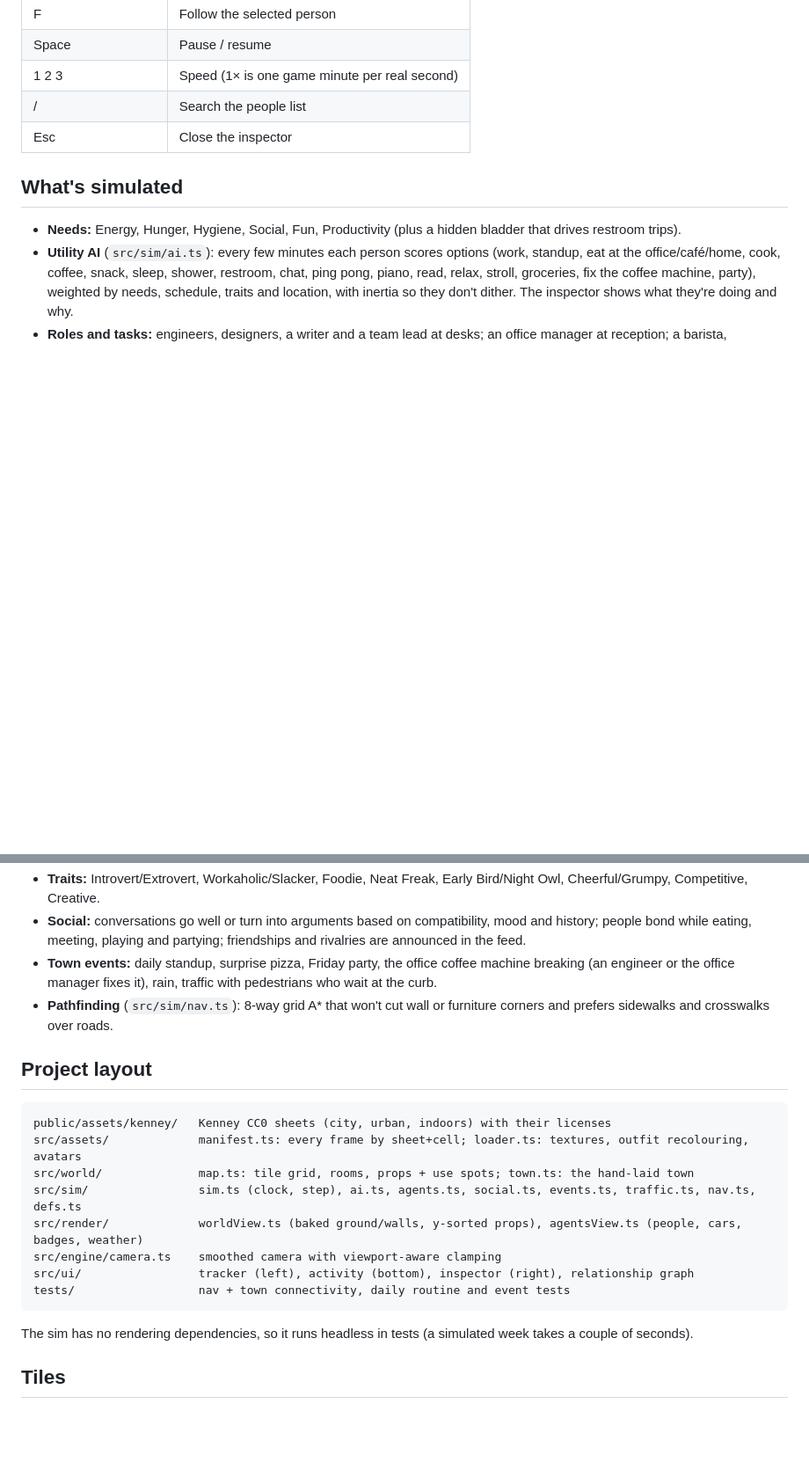
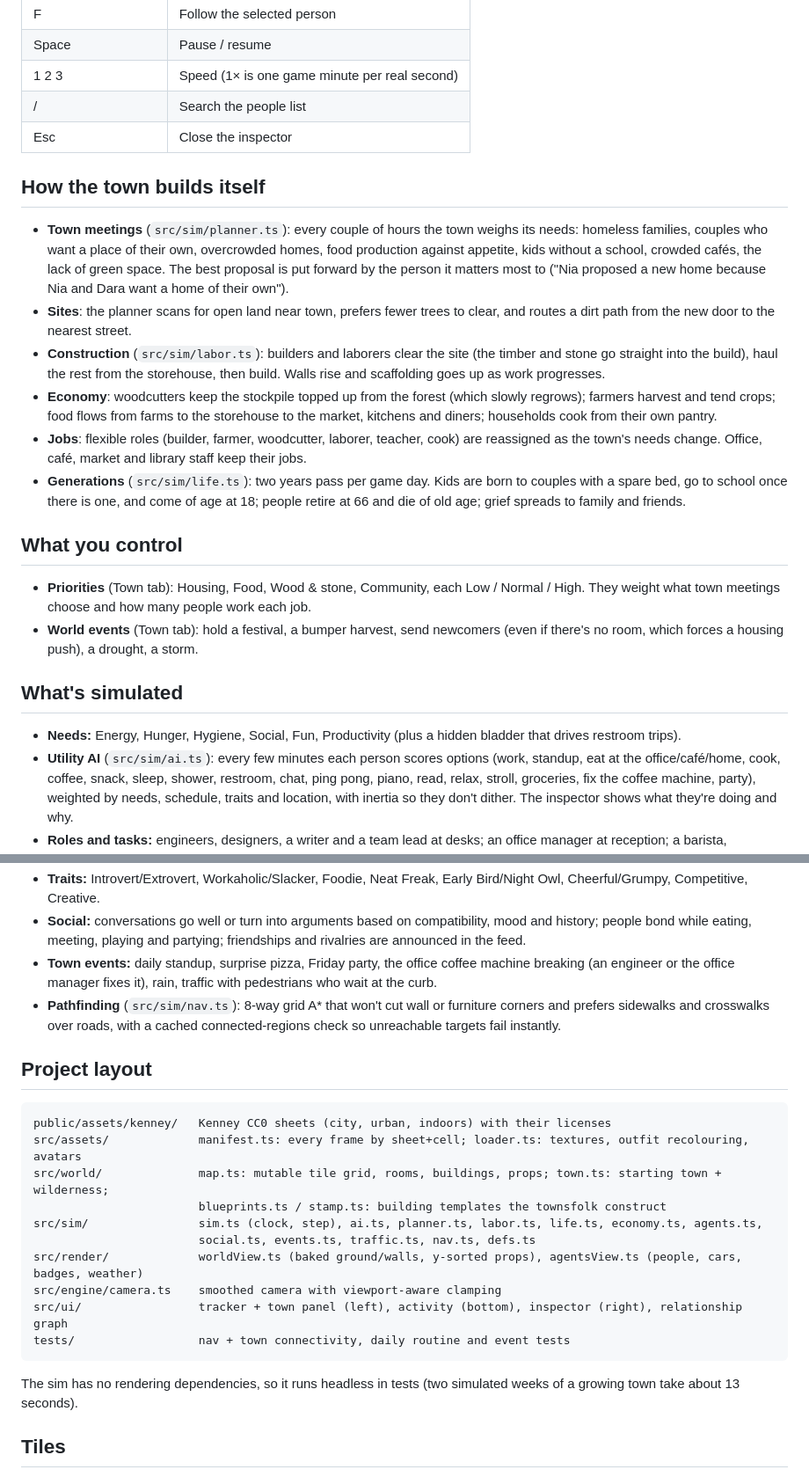
Before and after one commit to proelium27/town-sim, a Markdown page: README.md, 2 parts joined by grey strips. Shown at 88% size. GitHub-like rendering; blank space fills up the shorter version.

Commit message:
README: document the self-building civilization
Co-Authored-By: Claude Opus 5.5 <noreply@anthropic.com>

````diff
--- a/README.md
+++ b/README.md
@@ -27,6 +29,20 @@ npm run build      # typecheck + production bundle
 | / | Search the people list |
 | Esc | Close the inspector |
 
+## How the town builds itself
+
+- **Town meetings** (`src/sim/planner.ts`): every couple of hours the town weighs its needs: homeless families, couples who want a place of their own, overcrowded homes, food production against appetite, kids without a school, crowded cafés, the lack of green space. The best proposal is put forward by the person it matters most to ("Nia proposed a new home because Nia and Dara want a home of their own").
+- **Sites**: the planner scans for open land near town, prefers fewer trees to clear, and routes a dirt path from the new door to the nearest street.
+- **Construction** (`src/sim/labor.ts`): builders and laborers clear the site (the timber and stone go straight into the build), haul the rest from the storehouse, then build. Walls rise and scaffolding goes up as work progresses.
+- **Economy**: woodcutters keep the stockpile topped up from the forest (which slowly regrows); farmers harvest and tend crops; food flows from farms to the storehouse to the market, kitchens and diners; households cook from their own pantry.
+- **Jobs**: flexible roles (builder, farmer, woodcutter, laborer, teacher, cook) are reassigned as the town's needs change. Office, café, market and library staff keep their jobs.
+- **Generations** (`src/sim/life.ts`): two years pass per game day. Kids are born to couples with a spare bed, go to school once there is one, and come of age at 18; people retire at 66 and die of old age; grief spreads to family and friends.
+
+## What you control
+
+- **Priorities** (Town tab): Housing, Food, Wood & stone, Community, each Low / Normal / High. They weight what town meetings choose and how many people work each job.
+- **World events** (Town tab): hold a festival, a bumper harvest, send newcomers (even if there's no room, which forces a housing push), a drought, a storm.
+
 ## What's simulated
 
 - **Needs:** Energy, Hunger, Hygiene, Social, Fun, Productivity (plus a hidden bladder that drives restroom trips).
@@ -35,22 +51,24 @@ npm run build      # typecheck + production bundle
 - **Traits:** Introvert/Extrovert, Workaholic/Slacker, Foodie, Neat Freak, Early Bird/Night Owl, Cheerful/Grumpy, Competitive, Creative.
 - **Social:** conversations go well or turn into arguments based on compatibility, mood and history; people bond while eating, meeting, playing and partying; friendships and rivalries are announced in the feed.
 - **Town events:** daily standup, surprise pizza, Friday party, the office coffee machine breaking (an engineer or the office manager fixes it), rain, traffic with pedestrians who wait at the curb.
-- **Pathfinding** (`src/sim/nav.ts`): 8-way grid A* that won't cut wall or furniture corners and prefers sidewalks and crosswalks over roads.
+- **Pathfinding** (`src/sim/nav.ts`): 8-way grid A* that won't cut wall or furniture corners and prefers sidewalks and crosswalks over roads, with a cached connected-regions check so unreachable targets fail instantly.
 
 ## Project layout
 
 ```
 public/assets/kenney/   Kenney CC0 sheets (city, urban, indoors) with their licenses
 src/assets/             manifest.ts: every frame by sheet+cell; loader.ts: textures, outfit recolouring, avatars
-src/world/              map.ts: tile grid, rooms, props + use spots; town.ts: the hand-laid town
-src/sim/                sim.ts (clock, step), ai.ts, agents.ts, social.ts, events.ts, traffic.ts, nav.ts, defs.ts
+src/world/              map.ts: mutable tile grid, rooms, buildings, props; town.ts: starting town + wilderness;
+                        blueprints.ts / stamp.ts: building templates the townsfolk construct
+src/sim/                sim.ts (clock, step), ai.ts, planner.ts, labor.ts, life.ts, economy.ts, agents.ts,
+                        social.ts, events.ts, traffic.ts, nav.ts, defs.ts
 src/render/             worldView.ts (baked ground/walls, y-sorted props), agentsView.ts (people, cars, badges, weather)
 src/engine/camera.ts    smoothed camera with viewport-aware clamping
-src/ui/                 tracker (left), activity (bottom), inspector (right), relationship graph
+src/ui/                 tracker + town panel (left), activity (bottom), inspector (right), relationship graph
 tests/                  nav + town connectivity, daily routine and event tests
 ```
 
-The sim has no rendering dependencies, so it runs headless in tests (a simulated week takes a couple of seconds).
+The sim has no rendering dependencies, so it runs headless in tests (two simulated weeks of a growing town take about 13 seconds).
 
 ## Tiles
 
````
Also changed, not shown: other parts of README.md (+3 -1 lines).
